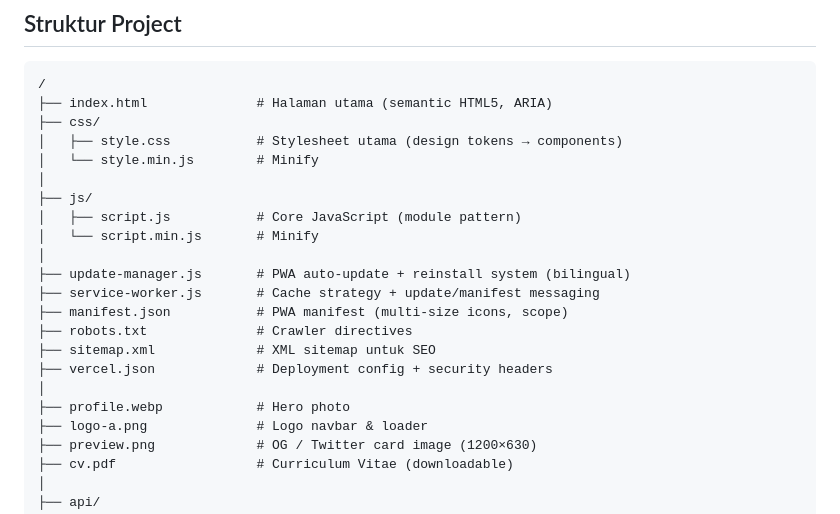
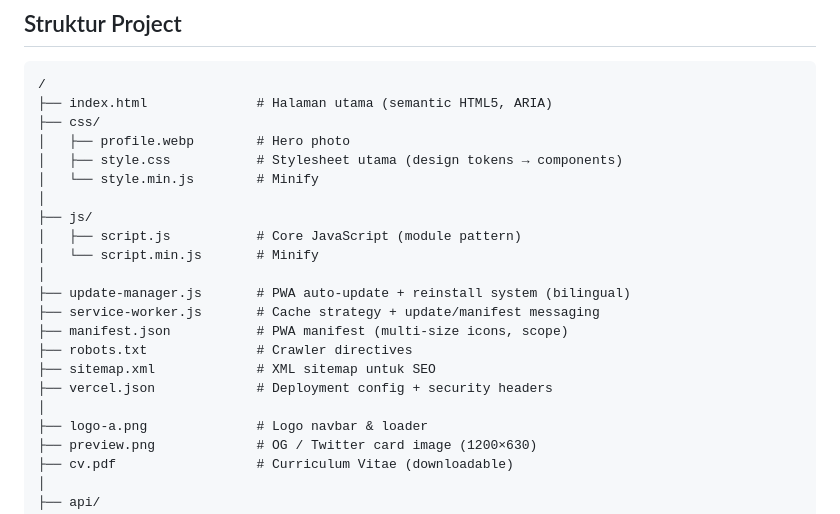
Before and after one commit to unknownkz/portofolio, a Markdown page: .github/README.md, the part around the change. GitHub-like rendering.

```diff
--- a/.github/README.md
+++ b/.github/README.md
@@ -105,6 +105,7 @@ Hosting & Security
 /
 ├── index.html              # Halaman utama (semantic HTML5, ARIA)
 ├── css/
+│   ├── profile.webp        # Hero photo
 │   ├── style.css           # Stylesheet utama (design tokens → components)
 │   └── style.min.js        # Minify
 │
@@ -119,7 +120,6 @@ Hosting & Security
 ├── sitemap.xml             # XML sitemap untuk SEO
 ├── vercel.json             # Deployment config + security headers
 │
-├── profile.webp            # Hero photo
 ├── logo-a.png              # Logo navbar & loader
 ├── preview.png             # OG / Twitter card image (1200×630)
 ├── cv.pdf                  # Curriculum Vitae (downloadable)
```
